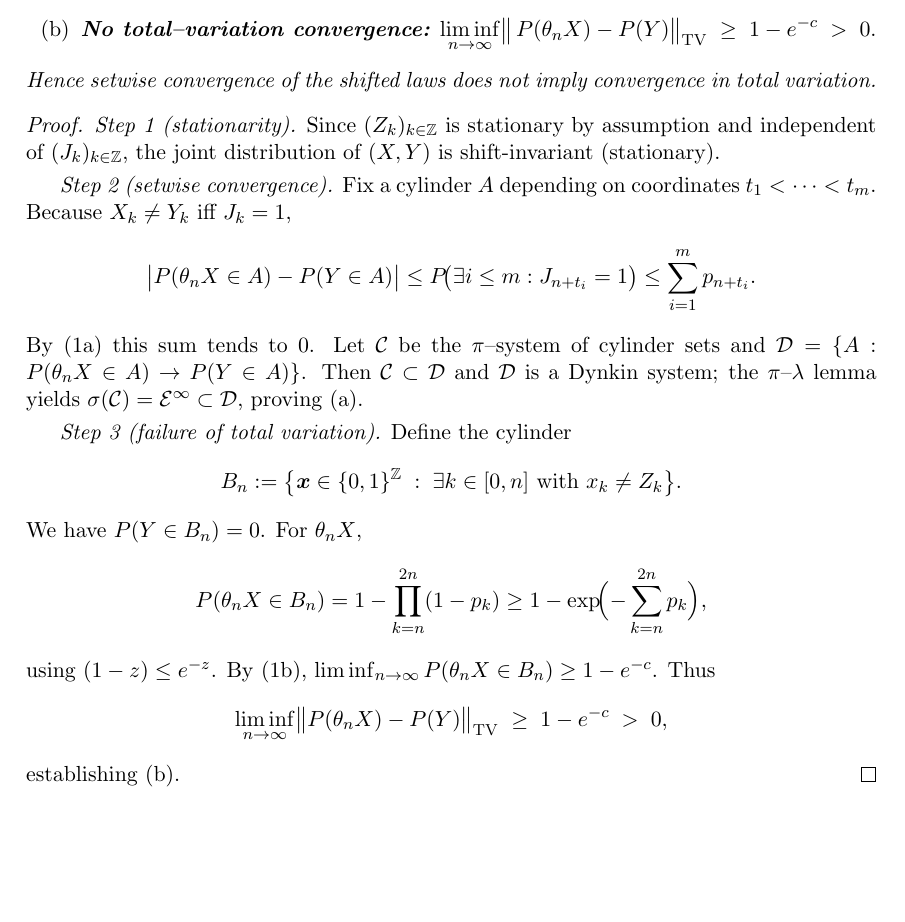
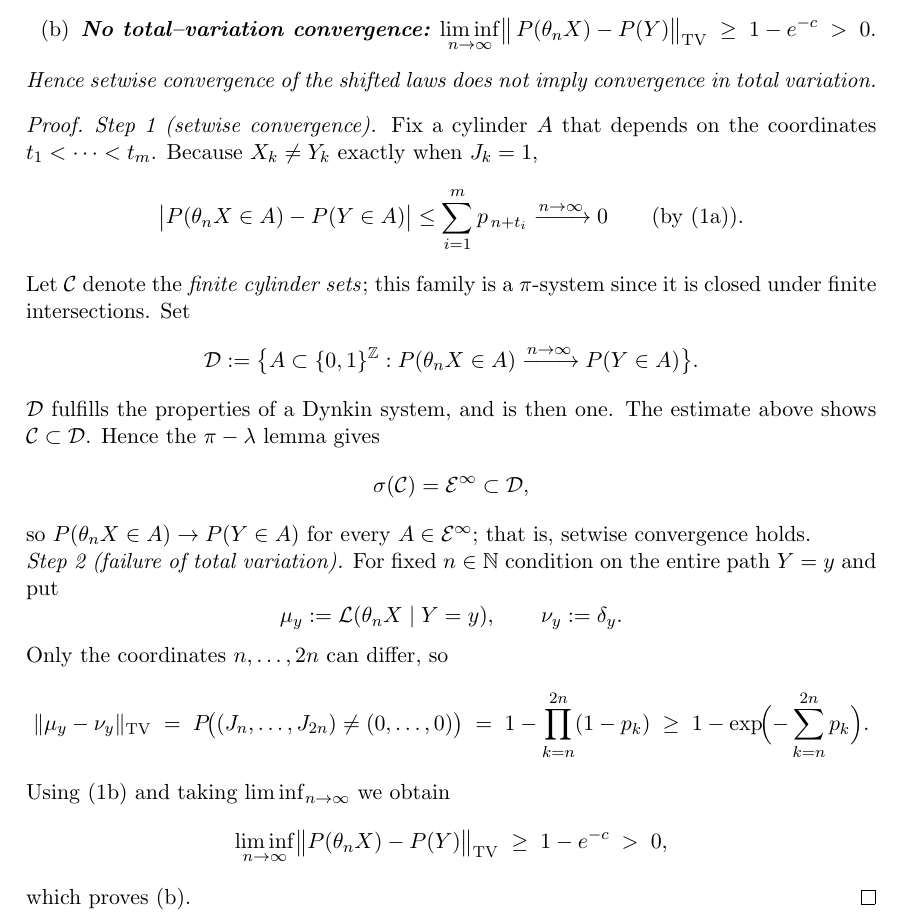
Before and after one commit to OskarAllerslev/Open-Probability-Problem-, a LaTeX document (main.tex): part of the page, cut so that both start at the same text, the shorter picture padded with empty space. Compiled offline with pdfLaTeX.

Commit message:
update af proof

```diff
--- a/main.tex
+++ b/main.tex
@@ -44,47 +43,54 @@ Then
 Hence setwise convergence of the shifted laws does not imply convergence in total variation.
 \end{theorem}
 
-\begin{proof}
-\textit{Step 1 (stationarity).}
-Since $(Z_k)_{k\in\mathbb Z}$ is stationary by assumption and independent of $(J_k)_{k\in\mathbb Z}$, the joint distribution of $(X,Y)$ is shift‑invariant (stationary).
-
-\smallskip
-\textit{Step 2 (setwise convergence).}
-Fix a cylinder $A$ depending on coordinates $t_1<\dots<t_m$.
-Because $X_k\neq Y_k$ iff $J_k=1$,
+\begin{proof} \\
+\textit{Step 1 (setwise convergence).}
+Fix a cylinder \(A\) that depends on the coordinates \(t_{1}<\dots<t_{m}\).
+Because \(X_{k}\neq Y_{k}\) exactly when \(J_{k}=1\),
 \[
-  \bigl|P(\theta_n X\in A)-P(Y\in A)\bigr|
-  \le P\!\bigl(\exists i\le m: J_{n+t_i}=1\bigr)
-  \le \sum_{i=1}^{m} p_{n+t_i}.
+  \bigl|P(\theta_{n}X\in A)-P(Y\in A)\bigr|
+     \le\sum_{i=1}^{m}p_{\,n+t_{i}}
+     \xrightarrow{n\to\infty}0\qquad(\text{by }\eqref{eq:p1}).
 \]
-By~\eqref{eq:p1} this sum tends to~$0$.
-Let $\mathcal C$ be the $\pi$–system of cylinder sets and
-$\mathcal D=\{A: P(\theta_n X\in A)\to P(Y\in A)\}$.
-Then $\mathcal C\subset\mathcal D$ and $\mathcal D$ is a Dynkin system;
- the $\pi$–$\lambda$ lemma yields $\sigma(\mathcal C)=\mathcal E^\infty\subset\mathcal D$,
-proving (a).
-
-\smallskip
-\textit{Step 3 (failure of total variation).}
-Define the cylinder
+Let \(\mathcal C\) denote the \emph{finite cylinder sets}; this family is a
+$\pi$-system since it is closed under finite intersections.
+Set
 \[
-  B_n := \bigl\{\bm x\in\{0,1\}^{\mathbb Z}\;:\;
-           \exists k\in[0,n]\text{ with }x_k\neq Z_k \bigr\}.
+  \mathcal D:=\bigl\{A\subset\{0,1\}^{\mathbb Z} :
+	P(\theta_{n}X\in A) \xrightarrow{n\to\infty}P(Y\in A)\bigr\}.
 \]
-We have $P(Y\in B_n)=0$.  For $\theta_n X$,
+\(\mathcal D\) fulfills the properties of a Dynkin system, and is then one.
+The estimate above shows \(\mathcal C\subset\mathcal D\).
+Hence the $\pi - \lambda$ lemma gives
 \[
-  P(\theta_n X\in B_n)
-     = 1-\prod_{k=n}^{2n}(1-p_k)
-     \ge 1-\exp\!\Bigl(-\sum_{k=n}^{2n} p_k\Bigr),
+  \sigma(\mathcal C)=\mathcal E^{\infty}\subset\mathcal D,
 \]
-using $(1-z)\le e^{-z}$.
-By~\eqref{eq:p2}, $\liminf_{n\to\infty}P(\theta_n X\in B_n)\ge 1-e^{-c}$.
-Thus
+so \(P(\theta_{n}X\in A)\to P(Y\in A)\) for every
+\(A\in\mathcal E^{\infty}\); that is, setwise convergence holds.
+\newline
+\textit{Step 2 (failure of total variation).}
+For fixed \(n\in\mathbb N\) condition on the entire path \(Y=y\) and put
 \[
-  \liminf_{n\to\infty}\bigl\|P(\theta_n X)-P(Y)\bigr\|_{\mathrm{TV}}
-  \;\ge\;1-e^{-c}\;>\;0,
+  \mu_y:=\mathcal L(\theta_n X\mid Y=y),\qquad
+  \nu_y:=\delta_y .
 \]
-establishing~(b).
+Only the coordinates \(n,\dots,2n\) can differ, so
+\[
+  \|\mu_y-\nu_y\|_{\mathrm{TV}}
+      \;=\;
+      P\!\bigl((J_n,\dots,J_{2n})\neq(0,\dots,0)\bigr)
+      \;=\;
+      1-\prod_{k=n}^{2n}(1-p_k)
+      \;\ge\;
+      1-\exp\!\Bigl(-\sum_{k=n}^{2n}p_k\Bigr).
+\]
+Using \eqref{eq:p2} and taking \(\liminf_{n\to\infty}\) we obtain
+\[
+  \liminf_{n\to\infty}
+  \bigl\|P(\theta_n X)-P(Y)\bigr\|_{\mathrm{TV}}
+     \;\ge\;1-e^{-c}\;>\;0,
+\]
+which proves~(b).
 \end{proof}
 
 \end{document}
```
Also changed, not shown: main.pdf, main.tex (7 more changed lines), 4 other files.
